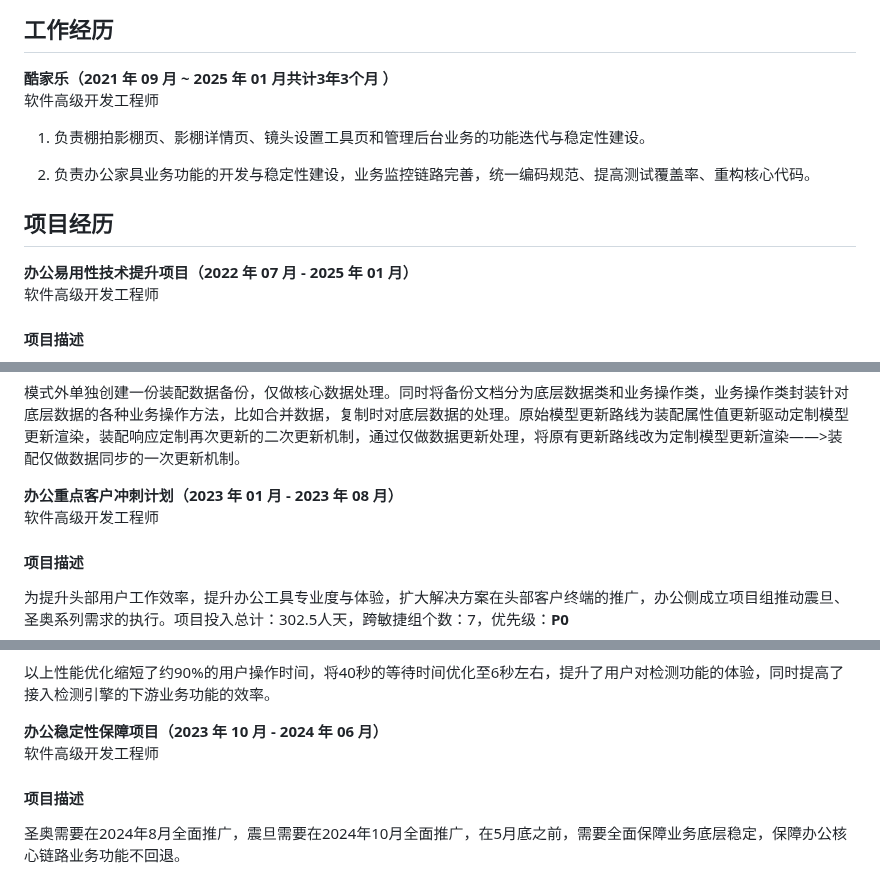
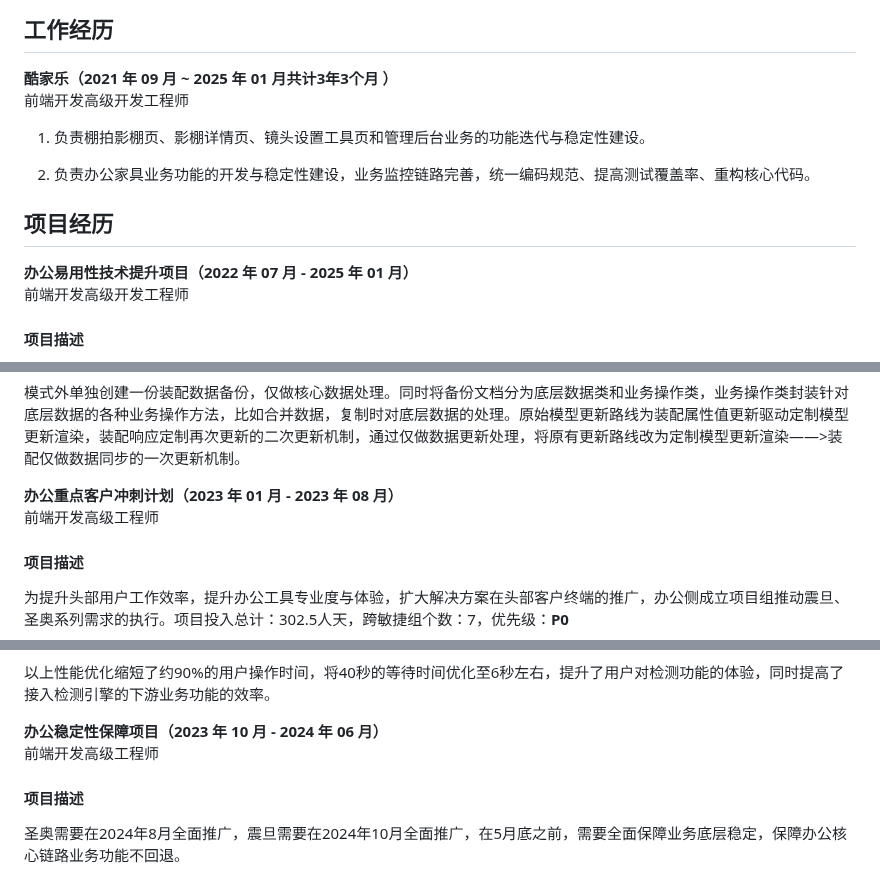
Before and after one commit to guoxiangguoxiang/guoxiangguoxiang.github.io, a Markdown page: README.md, 3 parts joined by grey strips. Rendered like a GitHub page.

```diff
--- a/README.md
+++ b/README.md
@@ -45,7 +45,7 @@
 
 <div style="display: flex; justify-content: space-between;">
   <div style="font-size: 18px;"><strong>酷家乐（2021 年 09 月 ~ 2025 年 01 月共计3年3个月 ）</strong></div>
-  <div style="font-size: 18px;">软件高级开发工程师</div>
+  <div style="font-size: 18px;">前端开发高级开发工程师</div>
 </div>
 
 1. 负责棚拍影棚页、影棚详情页、镜头设置工具页和管理后台业务的功能迭代与稳定性建设。
@@ -58,7 +58,7 @@
 
 <div style="display: flex; justify-content: space-between; margin: 12px 0 0 0">
   <div style="font-size: 18px;"><strong>办公易用性技术提升项目（2022 年 07 月 - 2025 年 01 月）</strong></div>
-  <div style="font-size: 18px;">软件高级开发工程师</div>
+  <div style="font-size: 18px;">前端开发高级开发工程师</div>
 </div>
 
 #### 项目描述
@@ -129,7 +129,7 @@
 
 <div style="display: flex; justify-content: space-between; margin: 12px 0 0 0">
   <div style="font-size: 18px;"><strong>办公重点客户冲刺计划（2023 年 01 月 - 2023 年 08 月）</strong></div>
-  <div style="font-size: 18px;">软件高级开发工程师</div>
+  <div style="font-size: 18px;">前端开发高级工程师</div>
 </div>
 
 #### 项目描述
@@ -180,7 +180,7 @@
 
 <div style="display: flex; justify-content: space-between; margin: 12px 0 0 0">
   <div style="font-size: 18px;"><strong>办公稳定性保障项目（2023 年 10 月 - 2024 年 06 月）</strong></div>
-  <div style="font-size: 18px;">软件高级开发工程师</div>
+  <div style="font-size: 18px;">前端开发高级工程师</div>
 </div>
 
 #### 项目描述
```
Also changed, not shown: other parts of README.md (+1 -1 lines).
